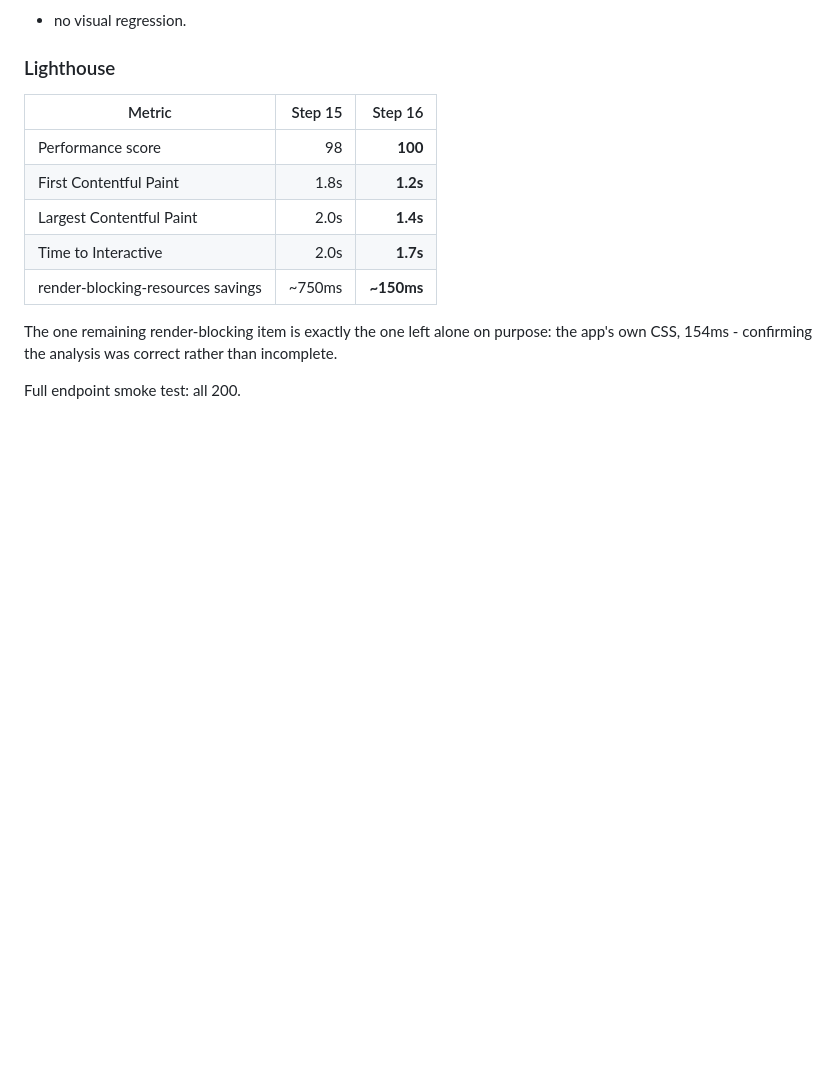
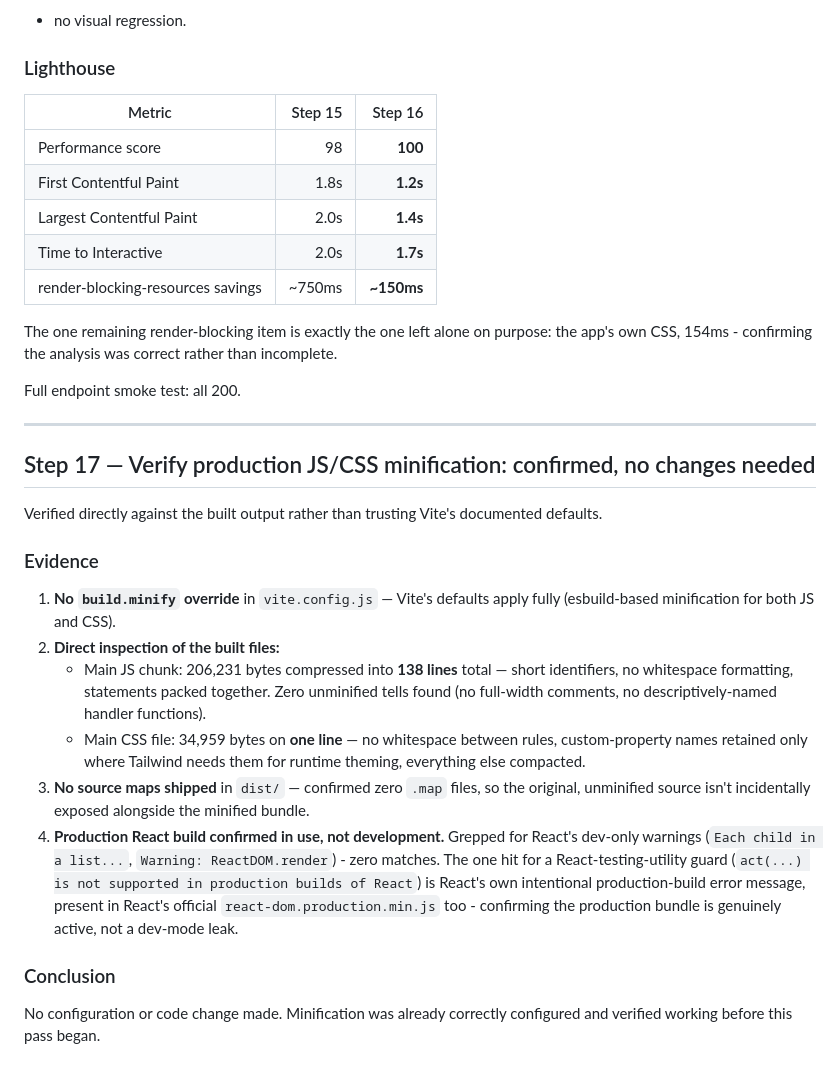
Before and after one commit to Auric-Coder/RAPID, a Markdown page: PERF_BASELINE.md, the part around the change. Rendered like a GitHub page; blank space fills up the shorter version.

Commit message:
docs(step-17): verify JS/CSS minification is already correctly configured
Verified directly against the built output rather than trusting Vite's
documented defaults.

- No build.minify override in vite.config.js - Vite's esbuild-based
  defaults apply fully for both JS and CSS.
- Direct inspection: main JS chunk (206,231 B) compresses to 138 lines
  total, short identifiers, no whitespace formatting. Main CSS (34,959 B)
  is a single line. Zero unminified tells found.
- No source maps shipped in dist/ - original source isn't incidentally
  exposed alongside the minified bundle.
- Production React build confirmed genuinely active: grepped for React's
  dev-only warnings (zero matches); the one hit for a testing-utility
  guard ("act(...) is not supported in production builds of React") is
  React's own intentional production-build message, present in React's
  official production bundle too.

No configuration or code change made. Minification was already correctly
configured before this pass began.

Co-Authored-By: Claude Sonnet 5 <noreply@anthropic.com>

```diff
--- a/PERF_BASELINE.md
+++ b/PERF_BASELINE.md
@@ -1429,3 +1429,39 @@ purpose: the app's own CSS, 154ms - confirming the analysis was correct
 rather than incomplete.
 
 Full endpoint smoke test: all 200.
+
+---
+
+## Step 17 — Verify production JS/CSS minification: confirmed, no changes needed
+
+Verified directly against the built output rather than trusting Vite's
+documented defaults.
+
+### Evidence
+
+1. **No `build.minify` override** in `vite.config.js` — Vite's defaults
+   apply fully (esbuild-based minification for both JS and CSS).
+2. **Direct inspection of the built files:**
+   - Main JS chunk: 206,231 bytes compressed into **138 lines** total —
+     short identifiers, no whitespace formatting, statements packed
+     together. Zero unminified tells found (no full-width comments, no
+     descriptively-named handler functions).
+   - Main CSS file: 34,959 bytes on **one line** — no whitespace between
+     rules, custom-property names retained only where Tailwind needs them
+     for runtime theming, everything else compacted.
+3. **No source maps shipped** in `dist/` — confirmed zero `.map` files,
+   so the original, unminified source isn't incidentally exposed
+   alongside the minified bundle.
+4. **Production React build confirmed in use, not development.** Grepped
+   for React's dev-only warnings (`Each child in a list...`, `Warning:
+   ReactDOM.render`) - zero matches. The one hit for a
+   React-testing-utility guard (`act(...) is not supported in production
+   builds of React`) is React's own intentional production-build error
+   message, present in React's official `react-dom.production.min.js`
+   too - confirming the production bundle is genuinely active, not a
+   dev-mode leak.
+
+### Conclusion
+
+No configuration or code change made. Minification was already correctly
+configured and verified working before this pass began.
```
